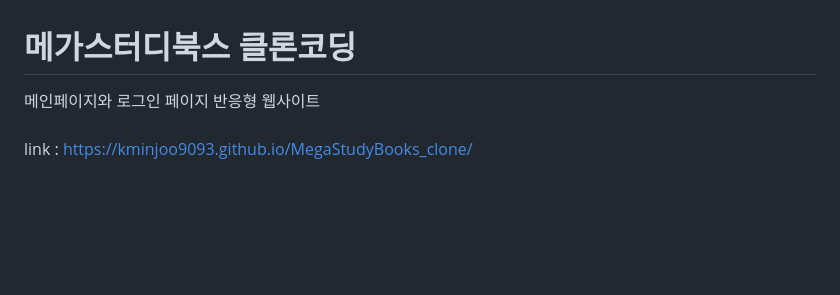
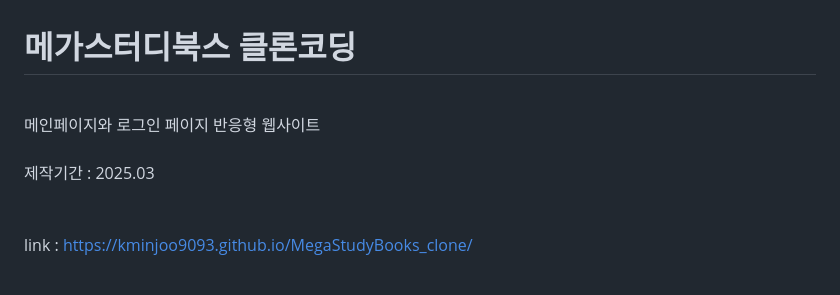
Before and after one commit to kminjoo9093/MegaStudyBooks_clone, a Markdown page: README.md, the part around the change. Rendered like a GitHub page; blank space fills up the shorter version.

```diff
--- a/README.md
+++ b/README.md
@@ -1,6 +1,9 @@
 # **메가스터디북스 클론코딩**
 
-메인페이지와 로그인 페이지 반응형 웹사이트
+<br>
+메인페이지와 로그인 페이지 반응형 웹사이트 <br><br>
+제작기간 : 2025.03
+
 <br><br>
 link : https://kminjoo9093.github.io/MegaStudyBooks_clone/
 <br><br>
```
